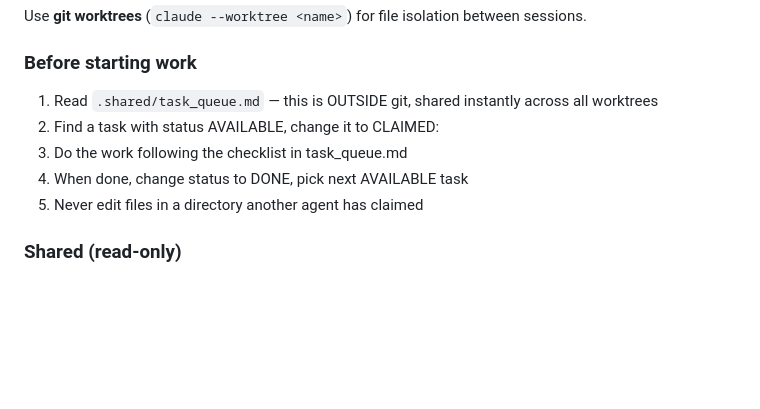
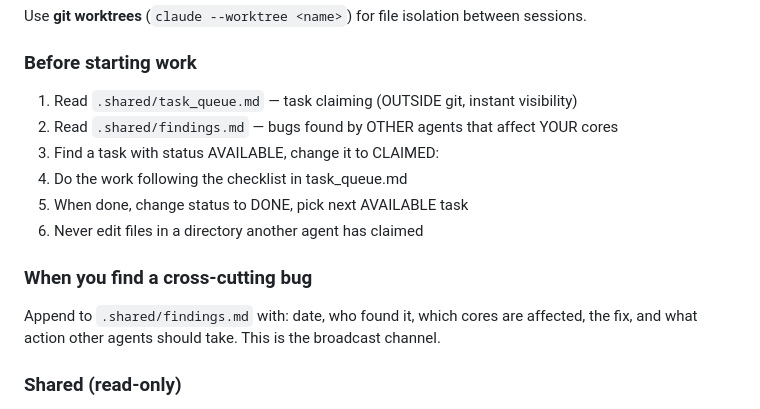
Before and after one commit to mitchedberg/mister-pipeline, a Markdown page: CLAUDE.md, the part around the change. GitHub-like rendering; blank space fills up the shorter version.

Commit message:
docs: add .shared/findings.md — cross-agent bug broadcast channel
When one agent finds a bug affecting other cores, it appends to
.shared/findings.md (outside git, instant visibility). All agents
check findings.md before building. CLAUDE.md updated to include
this in the pre-work checklist.

Co-Authored-By: Claude Opus 4.6 (1M context) <noreply@anthropic.com>

```diff
--- a/CLAUDE.md
+++ b/CLAUDE.md
@@ -61,11 +61,15 @@ Every Verilator sim harness MUST follow `chips/nmk_arcade/sim/`:
 Use **git worktrees** (`claude --worktree <name>`) for file isolation between sessions.
 
 ### Before starting work
-1. Read `.shared/task_queue.md` — this is OUTSIDE git, shared instantly across all worktrees
-2. Find a task with status AVAILABLE, change it to CLAIMED:<your-worktree>
-3. Do the work following the checklist in task_queue.md
-4. When done, change status to DONE, pick next AVAILABLE task
-5. Never edit files in a directory another agent has claimed
+1. Read `.shared/task_queue.md` — task claiming (OUTSIDE git, instant visibility)
+2. Read `.shared/findings.md` — bugs found by OTHER agents that affect YOUR cores
+3. Find a task with status AVAILABLE, change it to CLAIMED:<your-worktree>
+4. Do the work following the checklist in task_queue.md
+5. When done, change status to DONE, pick next AVAILABLE task
+6. Never edit files in a directory another agent has claimed
+
+### When you find a cross-cutting bug
+Append to `.shared/findings.md` with: date, who found it, which cores are affected, the fix, and what action other agents should take. This is the broadcast channel.
 
 ### Shared (read-only)
 `chips/m68000/`, `chips/GUARDRAILS.md`, `chips/fx68k_integration_reference.md`, `chips/nmk_arcade/sim/`
```
